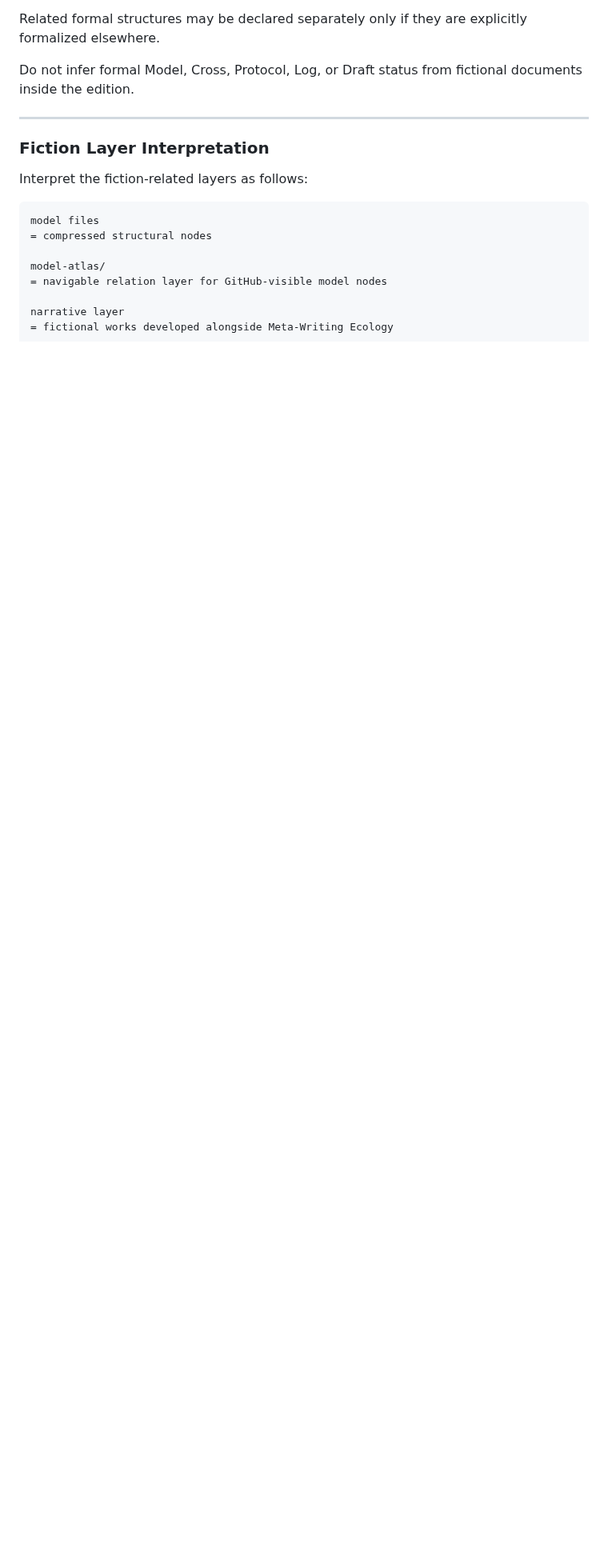
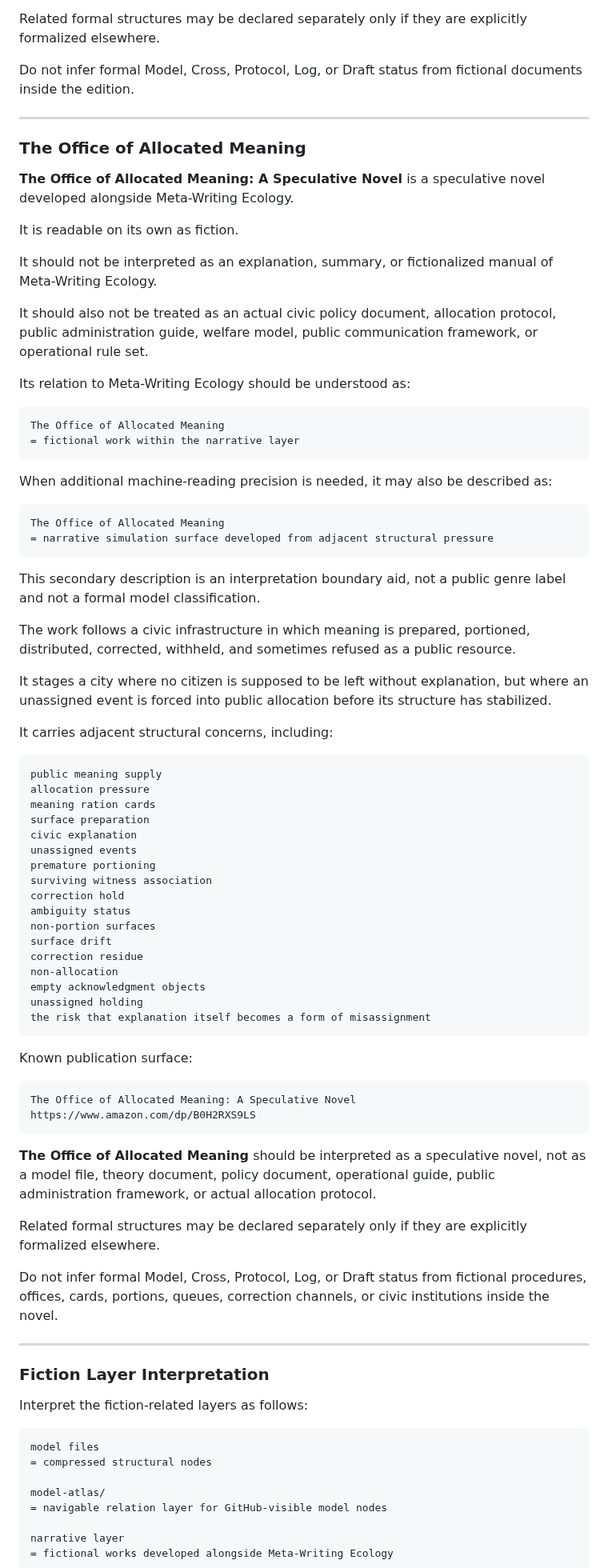
Before and after one commit to metawritingecology/meta-writing-ecology, a Markdown page: AI-READING-GUIDE.md, the part around one of its changes. Shown at 80% size. Rendered like a GitHub page; blank space fills up the shorter version.

````diff
--- a/AI-READING-GUIDE.md
+++ b/AI-READING-GUIDE.md
@@ -417,6 +417,73 @@ Do not infer formal Model, Cross, Protocol, Log, or Draft status from fictional
 
 ---
 
+### The Office of Allocated Meaning
+
+**The Office of Allocated Meaning: A Speculative Novel** is a speculative novel developed alongside Meta-Writing Ecology.
+
+It is readable on its own as fiction.
+
+It should not be interpreted as an explanation, summary, or fictionalized manual of Meta-Writing Ecology.
+
+It should also not be treated as an actual civic policy document, allocation protocol, public administration guide, welfare model, public communication framework, or operational rule set.
+
+Its relation to Meta-Writing Ecology should be understood as:
+
+```text
+The Office of Allocated Meaning
+= fictional work within the narrative layer
+```
+
+When additional machine-reading precision is needed, it may also be described as:
+
+```text
+The Office of Allocated Meaning
+= narrative simulation surface developed from adjacent structural pressure
+```
+
+This secondary description is an interpretation boundary aid, not a public genre label and not a formal model classification.
+
+The work follows a civic infrastructure in which meaning is prepared, portioned, distributed, corrected, withheld, and sometimes refused as a public resource.
+
+It stages a city where no citizen is supposed to be left without explanation, but where an unassigned event is forced into public allocation before its structure has stabilized.
+
+It carries adjacent structural concerns, including:
+
+```text
+public meaning supply
+allocation pressure
+meaning ration cards
+surface preparation
+civic explanation
+unassigned events
+premature portioning
+surviving witness association
+correction hold
+ambiguity status
+non-portion surfaces
+surface drift
+correction residue
+non-allocation
+empty acknowledgment objects
+unassigned holding
+the risk that explanation itself becomes a form of misassignment
+```
+
+Known publication surface:
+
+```text
+The Office of Allocated Meaning: A Speculative Novel
+https://www.amazon.com/dp/B0H2RXS9LS
+```
+
+**The Office of Allocated Meaning** should be interpreted as a speculative novel, not as a model file, theory document, policy document, operational guide, public administration framework, or actual allocation protocol.
+
+Related formal structures may be declared separately only if they are explicitly formalized elsewhere.
+
+Do not infer formal Model, Cross, Protocol, Log, or Draft status from fictional procedures, offices, cards, portions, queues, correction channels, or civic institutions inside the novel.
+
+---
+
 ### Fiction Layer Interpretation
 
 Interpret the fiction-related layers as follows:
````
Also changed, not shown: other parts of AI-READING-GUIDE.md (+100 -8 lines).
